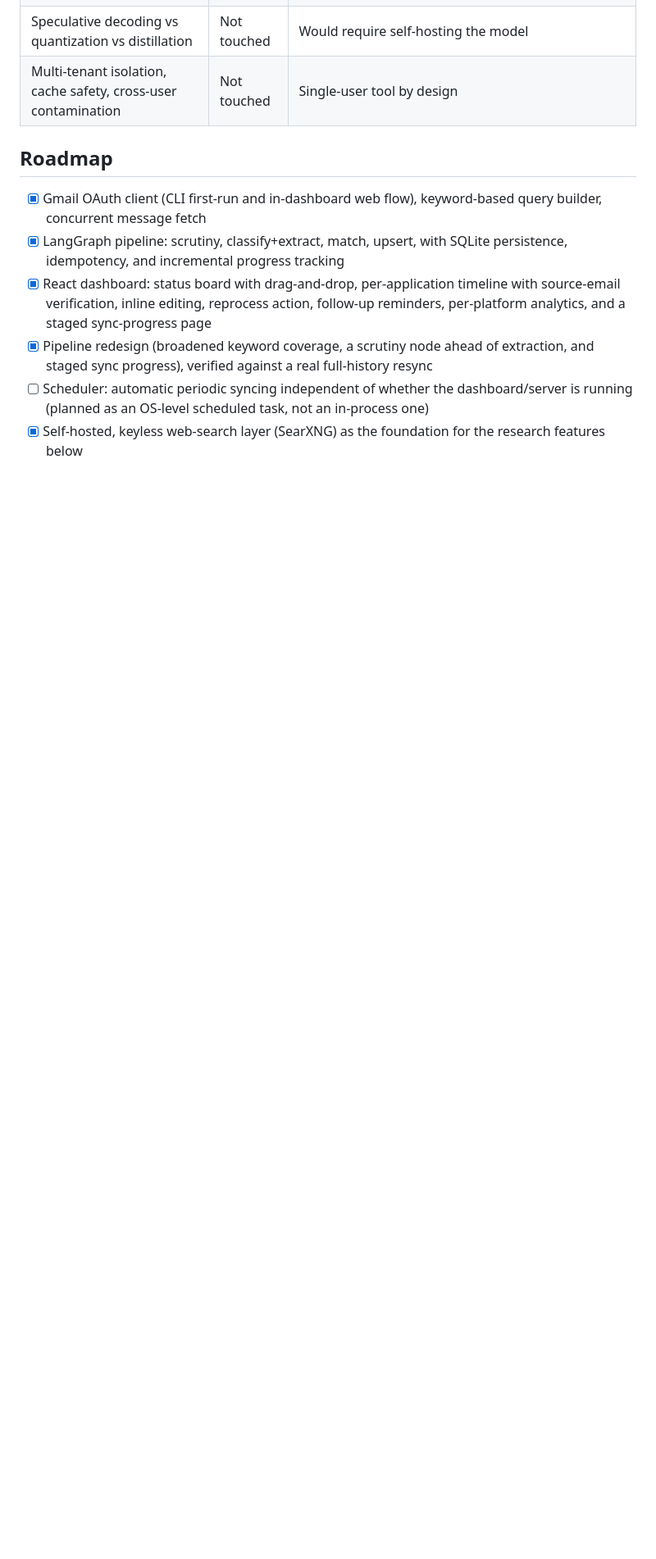
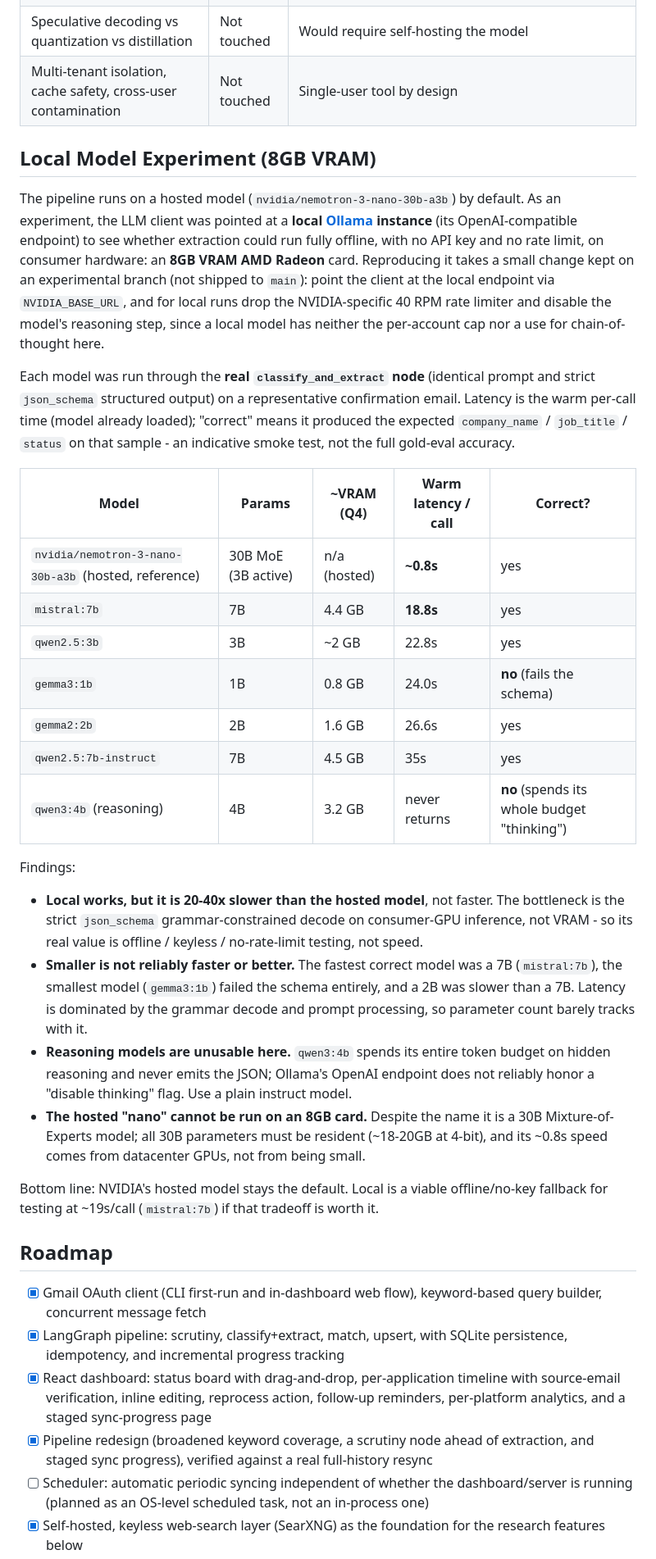
Before and after one commit to hanzala-bhutto/ApplySync, a Markdown page: README.md, the part around one of its changes. Shown at 82% size. Drawn GitHub-style; blank space fills up the shorter version.

Commit message:
Document local-model experiment (8GB VRAM benchmark)
Add a README section reporting a benchmark of running the extraction
pipeline against local Ollama models on an 8GB Radeon card: a per-model
latency/correctness table (mistral:7b, qwen2.5, gemma2/3, qwen3) versus
the hosted nemotron nano, and the findings (local is 20-40x slower and
grammar-decode bound not VRAM bound; smaller is not reliably faster;
reasoning models are unusable; the 30B nano cannot fit on 8GB).

Co-Authored-By: Claude Opus 4.8 <noreply@anthropic.com>

```diff
--- a/README.md
+++ b/README.md
@@ -341,6 +342,56 @@ Rated against a broad AI-engineering competency list. "Learned" means real produ
 | Speculative decoding vs quantization vs distillation | Not touched | Would require self-hosting the model |
 | Multi-tenant isolation, cache safety, cross-user contamination | Not touched | Single-user tool by design |
 
+## Local Model Experiment (8GB VRAM)
+
+The pipeline runs on a hosted model (`nvidia/nemotron-3-nano-30b-a3b`) by
+default. As an experiment, the LLM client was pointed at a **local
+[Ollama](https://ollama.com/) instance** (its OpenAI-compatible endpoint) to see
+whether extraction could run fully offline, with no API key and no rate limit,
+on consumer hardware: an **8GB VRAM AMD Radeon** card. Reproducing it takes a
+small change kept on an experimental branch (not shipped to `main`): point the
+client at the local endpoint via `NVIDIA_BASE_URL`, and for local runs drop the
+NVIDIA-specific 40 RPM rate limiter and disable the model's reasoning step,
+since a local model has neither the per-account cap nor a use for
+chain-of-thought here.
+
+Each model was run through the **real `classify_and_extract` node** (identical
+prompt and strict `json_schema` structured output) on a representative
+confirmation email. Latency is the warm per-call time (model already loaded);
+"correct" means it produced the expected `company_name` / `job_title` / `status`
+on that sample - an indicative smoke test, not the full gold-eval accuracy.
+
+| Model | Params | ~VRAM (Q4) | Warm latency / call | Correct? |
+| --- | --- | --- | --- | --- |
+| `nvidia/nemotron-3-nano-30b-a3b` (hosted, reference) | 30B MoE (3B active) | n/a (hosted) | **~0.8s** | yes |
+| `mistral:7b` | 7B | 4.4 GB | **18.8s** | yes |
+| `qwen2.5:3b` | 3B | ~2 GB | 22.8s | yes |
+| `gemma3:1b` | 1B | 0.8 GB | 24.0s | **no** (fails the schema) |
+| `gemma2:2b` | 2B | 1.6 GB | 26.6s | yes |
+| `qwen2.5:7b-instruct` | 7B | 4.5 GB | 35s | yes |
+| `qwen3:4b` (reasoning) | 4B | 3.2 GB | never returns | **no** (spends its whole budget "thinking") |
+
+Findings:
+
+- **Local works, but it is 20-40x slower than the hosted model**, not faster.
+  The bottleneck is the strict `json_schema` grammar-constrained decode on
+  consumer-GPU inference, not VRAM - so its real value is offline / keyless /
+  no-rate-limit testing, not speed.
+- **Smaller is not reliably faster or better.** The fastest correct model was a
+  7B (`mistral:7b`), the smallest model (`gemma3:1b`) failed the schema
+  entirely, and a 2B was slower than a 7B. Latency is dominated by the grammar
+  decode and prompt processing, so parameter count barely tracks with it.
+- **Reasoning models are unusable here.** `qwen3:4b` spends its entire token
+  budget on hidden reasoning and never emits the JSON; Ollama's OpenAI endpoint
+  does not reliably honor a "disable thinking" flag. Use a plain instruct model.
+- **The hosted "nano" cannot be run on an 8GB card.** Despite the name it is a
+  30B Mixture-of-Experts model; all 30B parameters must be resident (~18-20GB at
+  4-bit), and its ~0.8s speed comes from datacenter GPUs, not from being small.
+
+Bottom line: NVIDIA's hosted model stays the default. Local is a viable
+offline/no-key fallback for testing at ~19s/call (`mistral:7b`) if that
+tradeoff is worth it.
+
 ## Roadmap
 
 - [x] Gmail OAuth client (CLI first-run and in-dashboard web flow), keyword-based query builder, concurrent message fetch
```
Also changed, not shown: other parts of README.md (+1 -0 lines).
